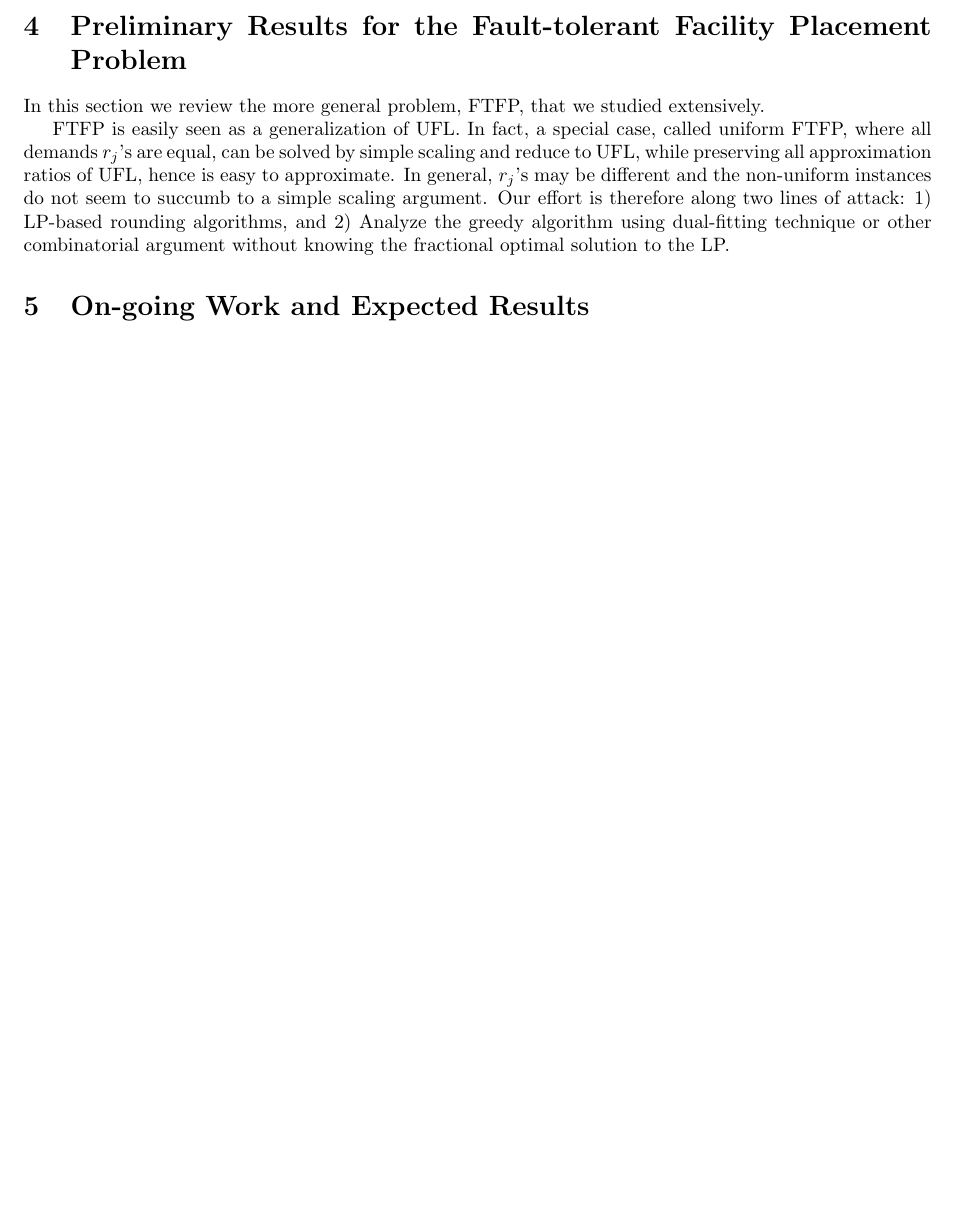
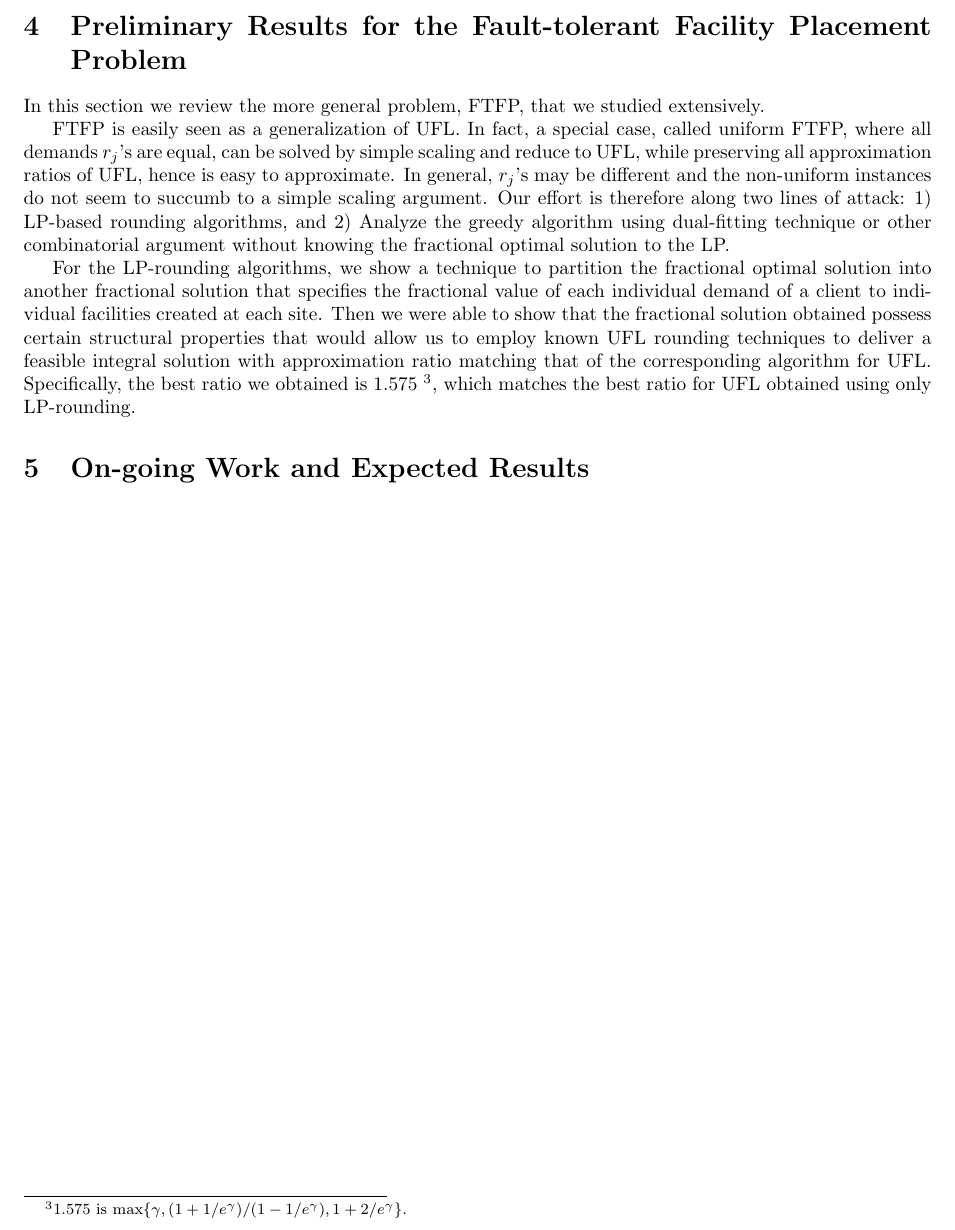
Before and after one commit to lantimilan/facilitylocation, a LaTeX document (proposal/proposal.tex): part of page 4 of 4, cut so that both start at the same text, the shorter picture padded with empty space. Compiled offline with pdfLaTeX.

Commit message:
LP methods

```diff
--- a/proposal/proposal.tex
+++ b/proposal/proposal.tex
@@ -265,6 +265,18 @@ the greedy algorithm using dual-fitting technique or other
 combinatorial argument without knowing the fractional optimal solution
 to the LP.
 
+For the LP-rounding algorithms, we show a technique to partition the
+fractional optimal solution into another fractional solution that
+specifies the fractional value of each individual demand of a client
+to individual facilities created at each site. Then we were able to
+show that the fractional solution obtained possess certain structural
+properties that would allow us to employ known UFL rounding techniques
+to deliver a feasible integral solution with approximation ratio
+matching that of the corresponding algorithm for UFL. Specifically,
+the best ratio we obtained is $1.575$~\footnote{1.575 is
+  $\max\{\gamma, (1+1/e^\gamma)/(1-1/e^\gamma), 1+2/e^\gamma\}$.},
+which matches the best ratio for UFL obtained using only LP-rounding.
+
 %%%%%%%%%%%%%%%%%%%%%%%%%%%%%%%%%%%%%%%%%%%%%%%%%%%%%%%%%%%%%%%%%%%%%
 \section{On-going Work and Expected Results}
 
```
